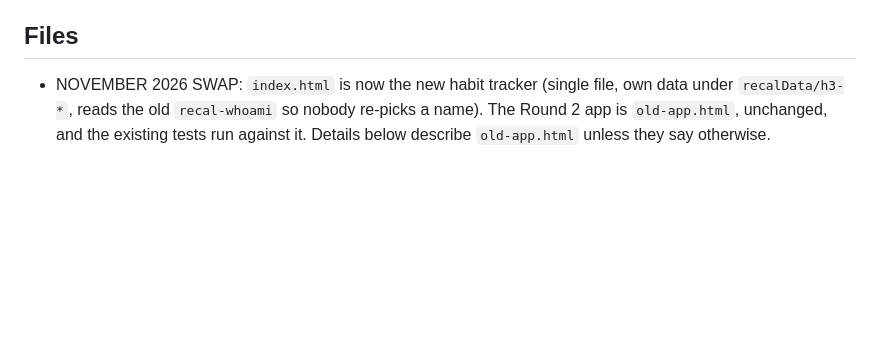
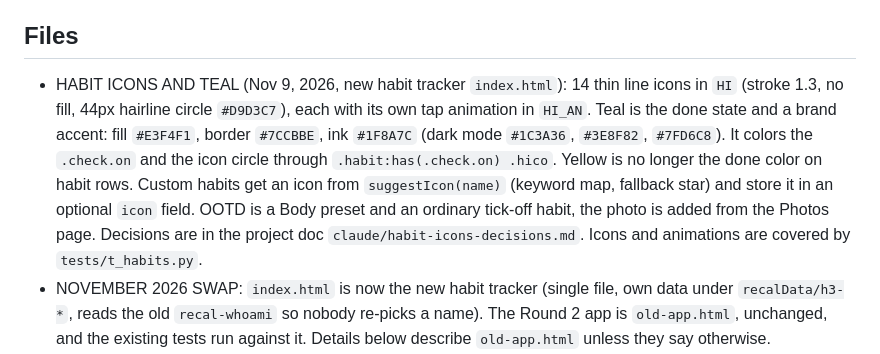
Before and after one commit to ninaprojects/spellcheck, a Markdown page: CLAUDE.md, the part around the change. Rendered like a GitHub page; blank space fills up the shorter version.

Commit message:
CLAUDE.md: habit icons and teal accent
CLAUDE.md: documents the 14 line icons, per-icon animations, the teal done state and accent, the custom-habit icon suggestion and OOTD.

Co-Authored-By: Claude Sonnet 5.5 <noreply@anthropic.com>
Claude-Session: https://claude.ai/code/session_01GZoJ4LX4kh1binSJKAbWkV

```diff
--- a/CLAUDE.md
+++ b/CLAUDE.md
@@ -14,6 +14,7 @@ Public name is always "Spell Check". "Practical Magic" is a private nickname onl
 
 ## Files
 
+- HABIT ICONS AND TEAL (Nov 9, 2026, new habit tracker `index.html`): 14 thin line icons in `HI` (stroke 1.3, no fill, 44px hairline circle `#D9D3C7`), each with its own tap animation in `HI_AN`. Teal is the done state and a brand accent: fill `#E3F4F1`, border `#7CCBBE`, ink `#1F8A7C` (dark mode `#1C3A36`, `#3E8F82`, `#7FD6C8`). It colors the `.check.on` and the icon circle through `.habit:has(.check.on) .hico`. Yellow is no longer the done color on habit rows. Custom habits get an icon from `suggestIcon(name)` (keyword map, fallback star) and store it in an optional `icon` field. OOTD is a Body preset and an ordinary tick-off habit, the photo is added from the Photos page. Decisions are in the project doc `claude/habit-icons-decisions.md`. Icons and animations are covered by `tests/t_habits.py`.
 - NOVEMBER 2026 SWAP: `index.html` is now the new habit tracker (single file, own data under `recalData/h3-*`, reads the old `recal-whoami` so nobody re-picks a name). The Round 2 app is `old-app.html`, unchanged, and the existing tests run against it. Details below describe `old-app.html` unless they say otherwise.
 - `index.html`: the entire app. Single file, HTML/CSS/JS, no build step. Views: Today, Coven, Journey, and Me. Me is the profile view (`data-view="profile"`, `#profile`). It is also reached from the top bar avatar and from any person's avatar, which show that person's profile. The Me tab always shows your own. There is no Receipts tab: an old `#receipts` link lands on Journey, on The 31 days page.
 - `round1.html`: read-only Round 1 archive. Its storage layer is stubbed so it cannot write to Firebase.
```
